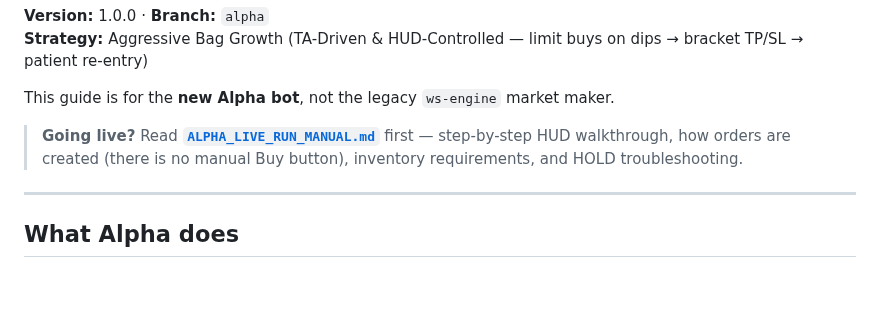
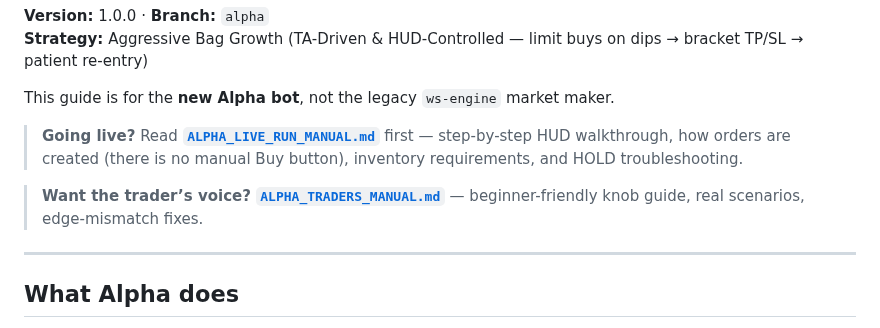
Before and after one commit to mdeckstine1/xledgermate, a Markdown page: docs/ALPHA_OPERATOR_GUIDE.md, the part around the change. Rendered like a GitHub page; blank space fills up the shorter version.

Commit message:
Add Alpha Trader's Manual for HUD operators and link from runbooks.
Co-authored-by: Cursor <cursoragent@cursor.com>

```diff
--- a/docs/ALPHA_OPERATOR_GUIDE.md
+++ b/docs/ALPHA_OPERATOR_GUIDE.md
@@ -6,6 +6,8 @@
 This guide is for the **new Alpha bot**, not the legacy `ws-engine` market maker.
 
 > **Going live?** Read **[`ALPHA_LIVE_RUN_MANUAL.md`](ALPHA_LIVE_RUN_MANUAL.md)** first — step-by-step HUD walkthrough, how orders are created (there is no manual Buy button), inventory requirements, and HOLD troubleshooting.
+
+> **Want the trader’s voice?** **[`ALPHA_TRADERS_MANUAL.md`](ALPHA_TRADERS_MANUAL.md)** — beginner-friendly knob guide, real scenarios, edge-mismatch fixes.
 
 ---
 
```
Also changed, not shown: docs/ALPHA_LIVE_RUN_MANUAL.md (+2 -0 lines), docs/ALPHA_TRADERS_MANUAL.md (added, +394 -0 lines).
